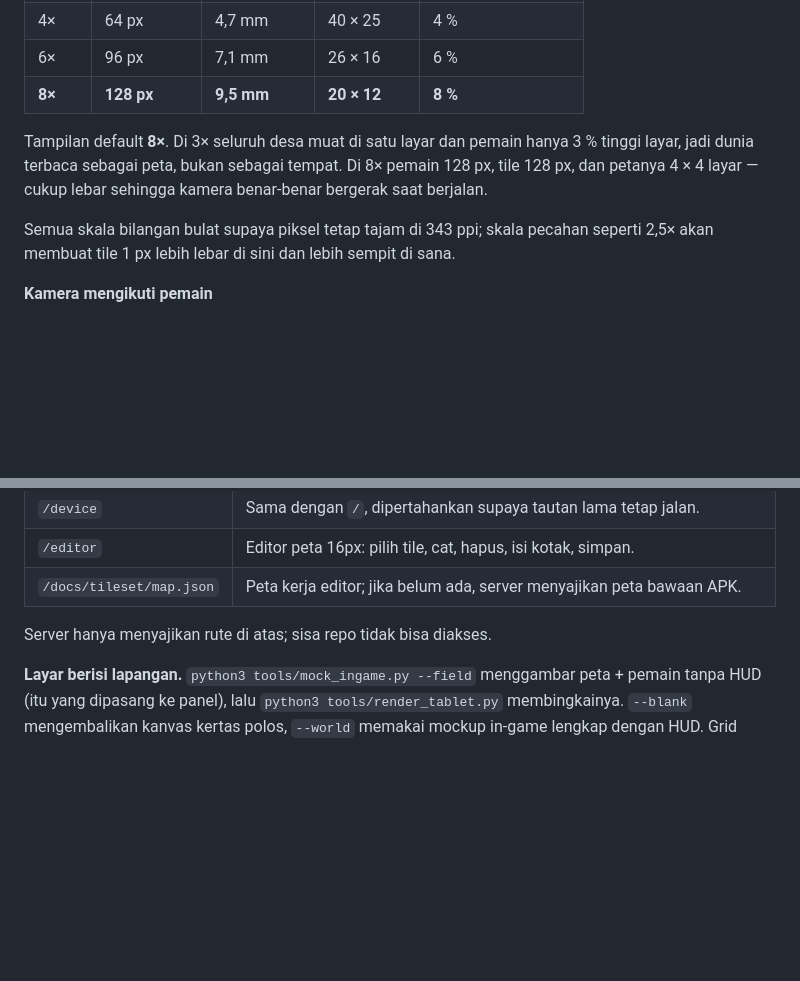
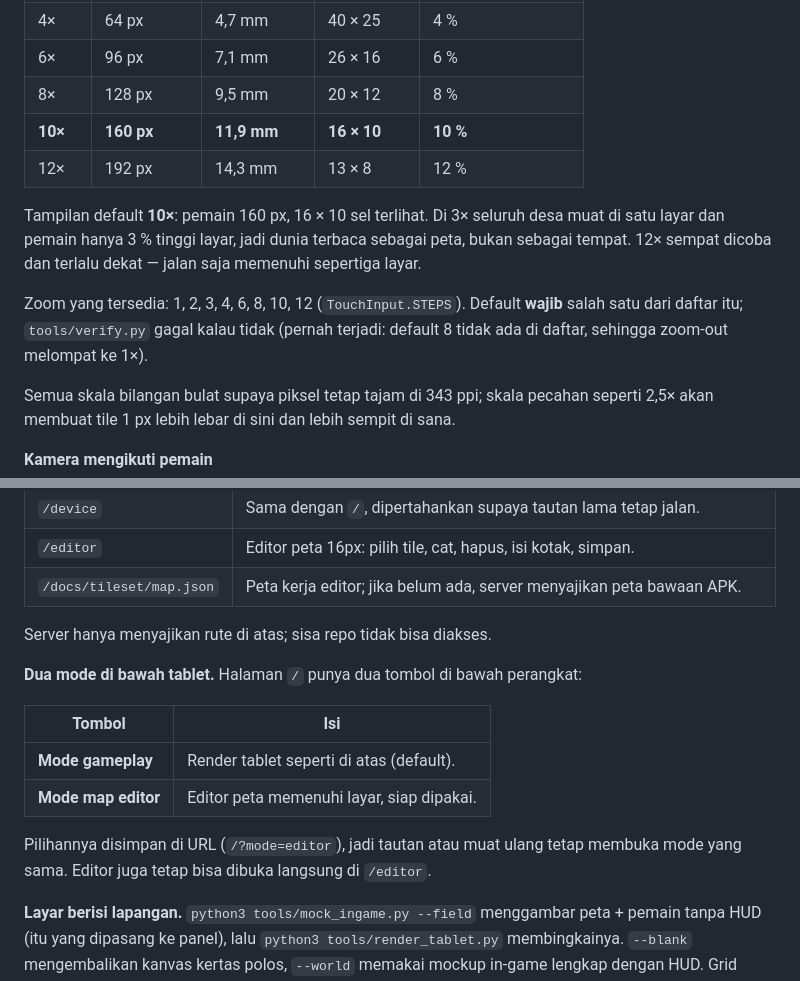
Before and after one commit to retrobit-dev/pokelauncher, a Markdown page: README.md, 2 parts joined by grey strips. GitHub-like rendering; blank space fills up the shorter version.

```diff
--- a/README.md
+++ b/README.md
@@ -135,11 +135,17 @@ plus pohon 32×32). Untuk menambah tile, atlas digandakan ke 256×256 px (16×16
 | 3× | 48 px | 3,6 mm | 53 × 33 | 3 % |
 | 4× | 64 px | 4,7 mm | 40 × 25 | 4 % |
 | 6× | 96 px | 7,1 mm | 26 × 16 | 6 % |
-| **8×** | **128 px** | **9,5 mm** | **20 × 12** | **8 %** |
+| 8× | 128 px | 9,5 mm | 20 × 12 | 8 % |
+| **10×** | **160 px** | **11,9 mm** | **16 × 10** | **10 %** |
+| 12× | 192 px | 14,3 mm | 13 × 8 | 12 % |
 
-Tampilan default **8×**. Di 3× seluruh desa muat di satu layar dan pemain hanya 3 % tinggi
-layar, jadi dunia terbaca sebagai peta, bukan sebagai tempat. Di 8× pemain 128 px, tile 128 px,
-dan petanya 4 × 4 layar — cukup lebar sehingga kamera benar-benar bergerak saat berjalan.
+Tampilan default **10×**: pemain 160 px, 16 × 10 sel terlihat. Di 3× seluruh desa muat di satu
+layar dan pemain hanya 3 % tinggi layar, jadi dunia terbaca sebagai peta, bukan sebagai tempat.
+12× sempat dicoba dan terlalu dekat — jalan saja memenuhi sepertiga layar.
+
+Zoom yang tersedia: 1, 2, 3, 4, 6, 8, 10, 12 (`TouchInput.STEPS`). Default **wajib** salah satu
+dari daftar itu; `tools/verify.py` gagal kalau tidak (pernah terjadi: default 8 tidak ada di
+daftar, sehingga zoom-out melompat ke 1×).
 
 Semua skala bilangan bulat supaya piksel tetap tajam di 343 ppi; skala pecahan seperti 2,5×
 akan membuat tile 1 px lebih lebar di sini dan lebih sempit di sana.
@@ -303,6 +309,16 @@ python3 tools/preview_server.py --port 9000
 
 Server hanya menyajikan rute di atas; sisa repo tidak bisa diakses.
 
+**Dua mode di bawah tablet.** Halaman `/` punya dua tombol di bawah perangkat:
+
+| Tombol | Isi |
+| --- | --- |
+| **Mode gameplay** | Render tablet seperti di atas (default). |
+| **Mode map editor** | Editor peta memenuhi layar, siap dipakai. |
+
+Pilihannya disimpan di URL (`/?mode=editor`), jadi tautan atau muat ulang tetap membuka mode yang
+sama. Editor juga tetap bisa dibuka langsung di `/editor`.
+
 **Layar berisi lapangan.** `python3 tools/mock_ingame.py --field` menggambar peta + pemain tanpa
 HUD (itu yang dipasang ke panel), lalu `python3 tools/render_tablet.py` membingkainya.
 `--blank` mengembalikan kanvas kertas polos, `--world` memakai mockup in-game lengkap dengan HUD.
```
Also changed, not shown: docs/editor/field.png, docs/editor/ingame-night.png, docs/editor/ingame.png, docs/preview-tablet.png, 6 other files.
